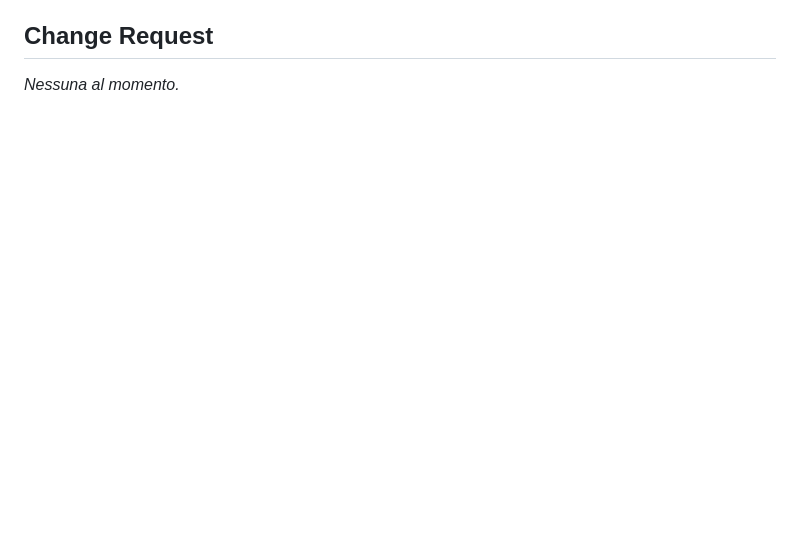
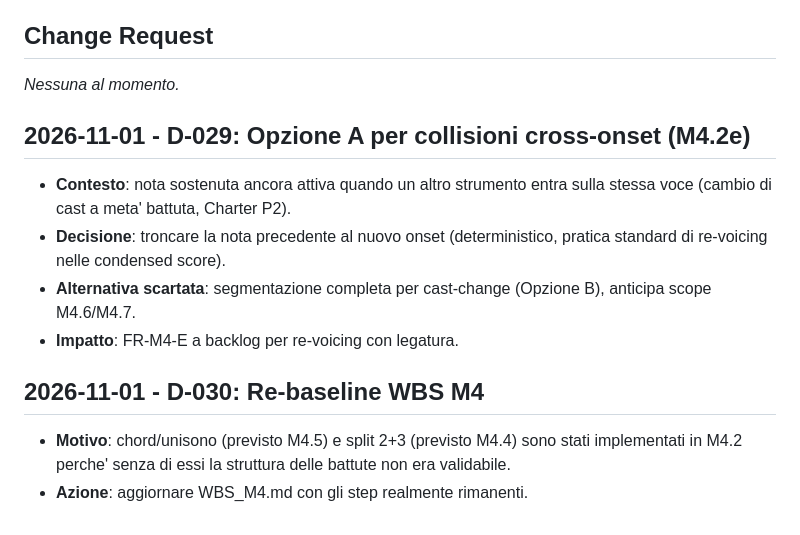
Before and after one commit to RiccardoDurante/bigband-condenser, a Markdown page: docs/pmi/CHANGE_LOG.md, the part around the change. Rendered like a GitHub page; blank space fills up the shorter version.

```diff
--- a/docs/pmi/CHANGE_LOG.md
+++ b/docs/pmi/CHANGE_LOG.md
@@ -60,3 +60,13 @@ changelog:
 ## Change Request
 
 _Nessuna al momento._
+
+## 2026-11-01 - D-029: Opzione A per collisioni cross-onset (M4.2e)
+- **Contesto**: nota sostenuta ancora attiva quando un altro strumento entra sulla stessa voce (cambio di cast a meta' battuta, Charter P2).
+- **Decisione**: troncare la nota precedente al nuovo onset (deterministico, pratica standard di re-voicing nelle condensed score).
+- **Alternativa scartata**: segmentazione completa per cast-change (Opzione B), anticipa scope M4.6/M4.7.
+- **Impatto**: FR-M4-E a backlog per re-voicing con legatura.
+
+## 2026-11-01 - D-030: Re-baseline WBS M4
+- **Motivo**: chord/unisono (previsto M4.5) e split 2+3 (previsto M4.4) sono stati implementati in M4.2 perche' senza di essi la struttura delle battute non era validabile.
+- **Azione**: aggiornare WBS_M4.md con gli step realmente rimanenti.
```
Also changed, not shown: STATUS.md (+9 -0 lines).
